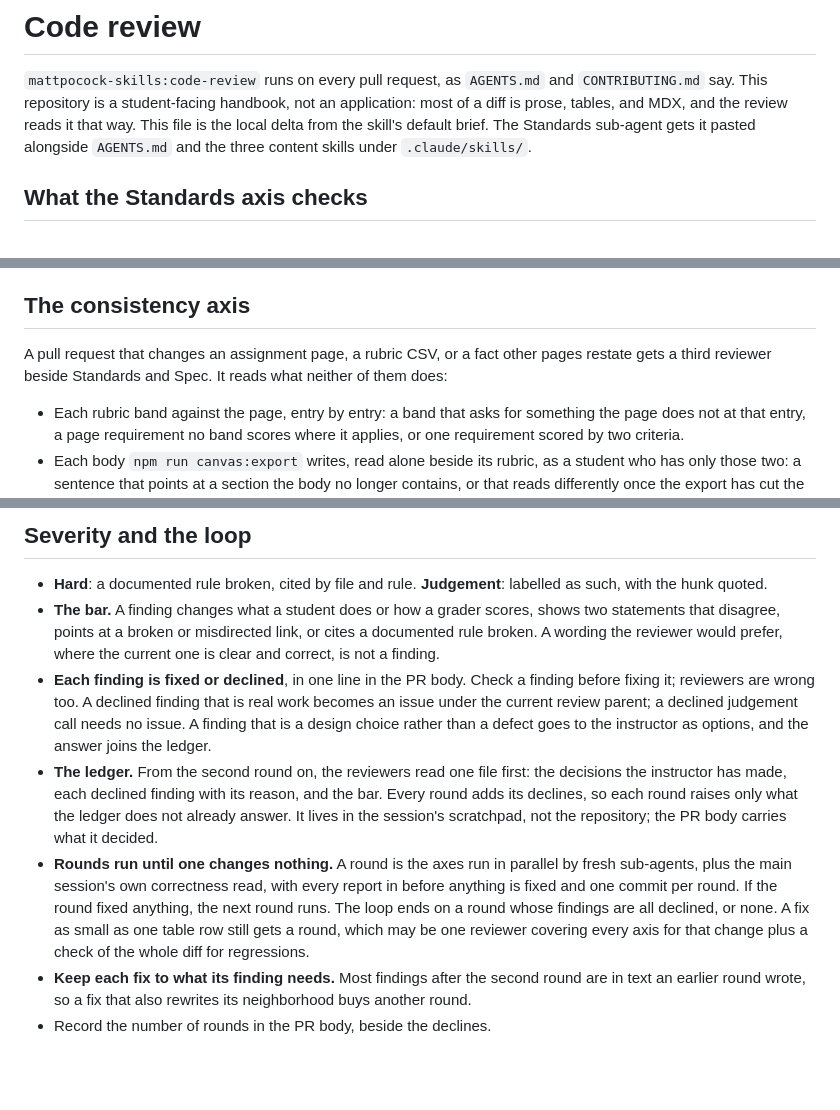
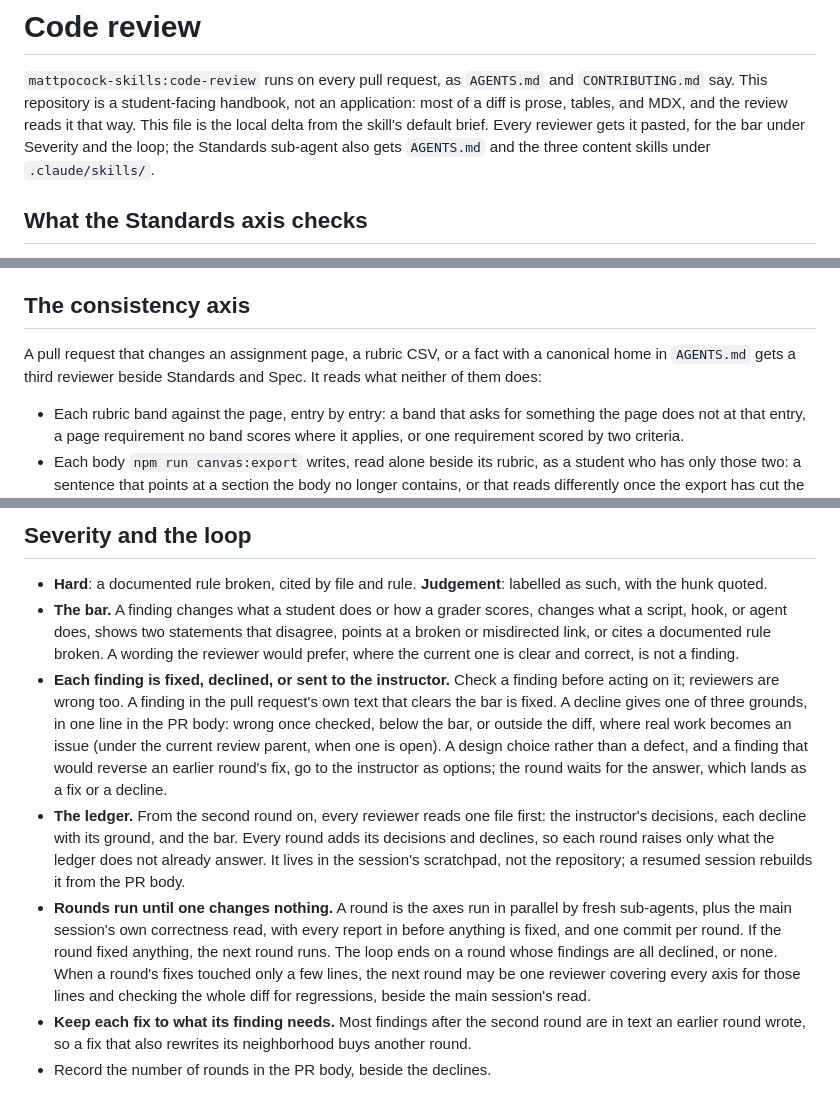
Before and after one commit to adulbrich/cs-capstone-handbook, a Markdown page: docs/agents/code-review.md, 3 parts joined by grey strips. Drawn GitHub-style; blank space fills up the shorter version.

Commit message:
docs(agents): resolve the first review round on the review loop rule
A round now means the same thing in AGENTS.md, CONTRIBUTING.md, and
docs/agents/code-review.md: Standards and Spec, the consistency axis
when it applies, and the main session's correctness read. The axis's
trigger names facts with a canonical home in AGENTS.md, which can be
checked before the review rather than found by it. Every reviewer gets
code-review.md, so the bar reaches round one, and the bar covers what a
script, hook, or agent does.

The loop can no longer end early or run forever: a decline names one of
three grounds, a finding in the pull request's own text that clears the
bar is fixed, and a design choice or a finding that would reverse an
earlier fix goes to the instructor while the round waits. A resumed
session rebuilds the ledger from the PR body, and the reduced round
says when it applies.

Co-Authored-By: Claude Opus 5.5 <noreply@anthropic.com>

```diff
--- a/docs/agents/code-review.md
+++ b/docs/agents/code-review.md
@@ -3,9 +3,10 @@
 `mattpocock-skills:code-review` runs on every pull request, as `AGENTS.md` and
 `CONTRIBUTING.md` say. This repository is a student-facing handbook, not an
 application: most of a diff is prose, tables, and MDX, and the review reads it
-that way. This file is the local delta from the skill's default brief. The
-Standards sub-agent gets it pasted alongside `AGENTS.md` and the three content
-skills under `.claude/skills/`.
+that way. This file is the local delta from the skill's default brief. Every
+reviewer gets it pasted, for the bar under Severity and the loop; the
+Standards sub-agent also gets `AGENTS.md` and the three content skills under
+`.claude/skills/`.
 
 ## What the Standards axis checks
 
@@ -83,8 +84,9 @@ skills under `.claude/skills/`.
 
 ## The consistency axis
 
-A pull request that changes an assignment page, a rubric CSV, or a fact other
-pages restate gets a third reviewer beside Standards and Spec. It reads what
+A pull request that changes an assignment page, a rubric CSV, or a fact with
+a canonical home in `AGENTS.md` gets a third reviewer beside Standards and
+Spec. It reads what
 neither of them does:
 
 - Each rubric band against the page, entry by entry: a band that asks for
@@ -106,28 +108,33 @@ neither of them does:
 - **Hard**: a documented rule broken, cited by file and rule. **Judgement**:
   labelled as such, with the hunk quoted.
 - **The bar.** A finding changes what a student does or how a grader scores,
-  shows two statements that disagree, points at a broken or misdirected link,
-  or cites a documented rule broken. A wording the reviewer would prefer,
-  where the current one is clear and correct, is not a finding.
-- **Each finding is fixed or declined**, in one line in the PR body. Check a
-  finding before fixing it; reviewers are wrong too. A declined finding that
-  is real work becomes an issue under the current review parent; a declined
-  judgement call needs no issue. A finding that is a design choice rather
-  than a defect goes to the instructor as options, and the answer joins the
-  ledger.
-- **The ledger.** From the second round on, the reviewers read one file
-  first: the decisions the instructor has made, each declined finding with
-  its reason, and the bar. Every round adds its declines, so each round
-  raises only what the ledger does not already answer. It
-  lives in the session's scratchpad, not the repository; the PR body carries
-  what it decided.
+  changes what a script, hook, or agent does, shows two statements that
+  disagree, points at a broken or misdirected link, or cites a documented
+  rule broken. A wording the reviewer would prefer, where the current one is
+  clear and correct, is not a finding.
+- **Each finding is fixed, declined, or sent to the instructor.** Check a
+  finding before acting on it; reviewers are wrong too. A finding in the
+  pull request's own text that clears the bar is fixed. A decline gives one
+  of three grounds, in one line in the PR body: wrong once checked, below the
+  bar, or outside the diff, where real work becomes an issue (under the
+  current review parent, when one is open). A design choice rather than a
+  defect, and a finding that would reverse an earlier round's fix, go to the
+  instructor as options; the round waits for the answer, which lands as a
+  fix or a decline.
+- **The ledger.** From the second round on, every reviewer reads one file
+  first: the instructor's decisions, each decline with its ground, and the
+  bar. Every round adds its decisions and declines, so each round raises only
+  what the ledger does not already answer. It lives in the session's
+  scratchpad, not the repository; a resumed session rebuilds it from the PR
+  body.
 - **Rounds run until one changes nothing.** A round is the axes run in
   parallel by fresh sub-agents, plus the main session's own correctness
-  read, with every report in before anything is fixed and one commit per
+  read, with every report in before anything is fixed, and one commit per
   round. If the round fixed anything, the next round runs. The loop ends on a
-  round whose findings are all declined, or none. A fix as small as one table
-  row still gets a round, which may be one reviewer covering every axis for
-  that change plus a check of the whole diff for regressions.
+  round whose findings are all declined, or none. When a round's fixes
+  touched only a few lines, the next round may be one reviewer covering every
+  axis for those lines and checking the whole diff for regressions, beside
+  the main session's read.
 - **Keep each fix to what its finding needs.** Most findings after the second
   round are in text an earlier round wrote, so a fix that also rewrites its
   neighborhood buys another round.
```
Also changed, not shown: AGENTS.md (+5 -4 lines), CONTRIBUTING.md (+3 -3 lines).
